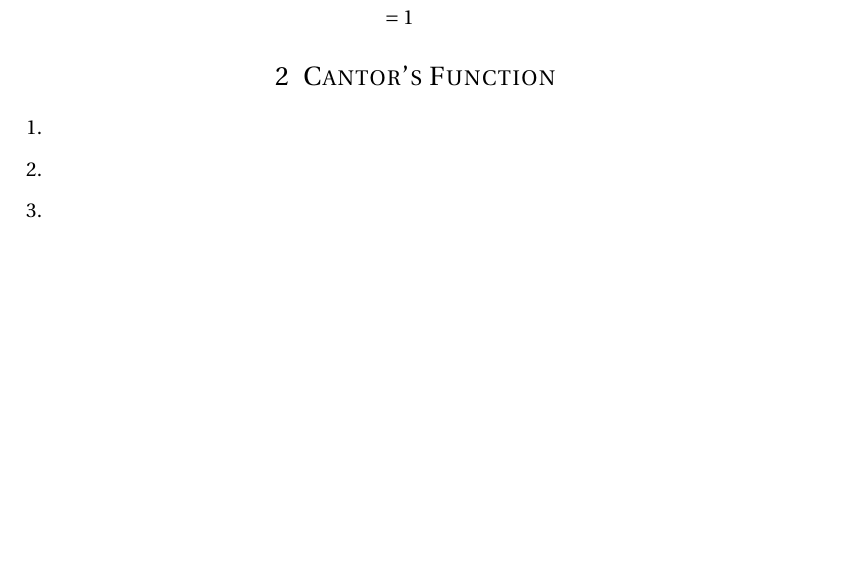
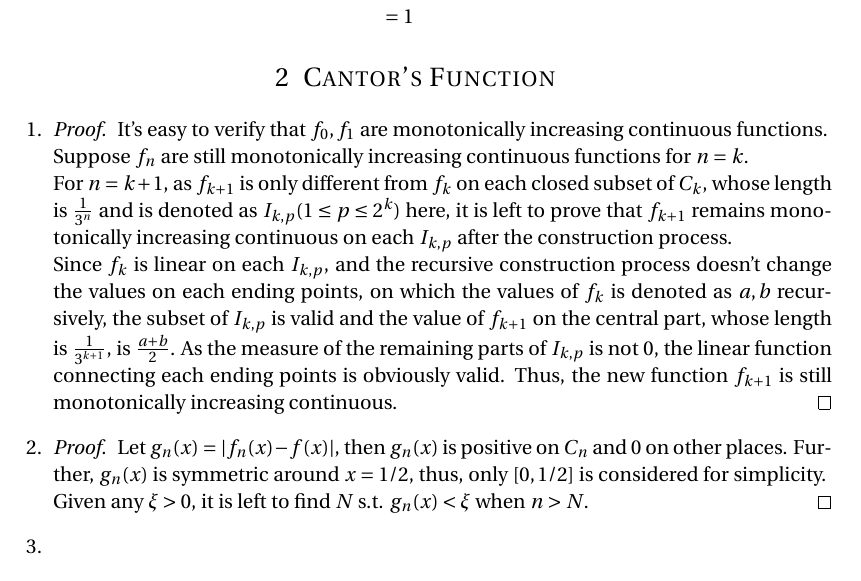
Before and after one commit to cangyu/LambdaFlow, a LaTeX problem sheet (VV570/HW3/assignment.tex): part of page 2 of 2 before the commit and part of page 2 of 3 after it, cut so that both start at the same text, the shorter picture padded with empty space. Compiled offline with pdfLaTeX.

Commit message:
add ex2-1

```diff
--- a/VV570/HW3/assignment.tex
+++ b/VV570/HW3/assignment.tex
@@ -124,9 +124,17 @@
 \section{Cantor's Function}
 	\begin{enumerate}
 		\item
-
+			\begin{proof}
+				It's easy to verify that $f_0, f_1$ are monotonically increasing continuous functions.\\
+				Suppose $f_n$ are still monotonically increasing continuous functions for $ n = k$.\\
+				For $n = k+1$, as $f_{k+1}$ is only different from $f_k$ on each closed subset of $C_k$, whose length is $\frac{1}{3^n}$ and is denoted as $I_{k, p} (1\leq p \leq 2^k$) here, it is left to prove that $f_{k+1}$ remains  monotonically increasing continuous on each $I_{k, p}$ after the construction process.\\
+				Since $f_k$ is linear on each $I_{k, p}$, and the recursive construction process doesn't change the values on each ending points, on which the values of $f_k$ is denoted as $a, b$ recursively, the subset of $I_{k, p}$ is valid and the value of $f_{k+1}$ on the central part, whose length is $\frac{1}{3^{k+1}}$, is $\frac{a+b}{2}$. As the measure of the remaining parts of $I_{k, p}$ is not 0, the linear function connecting each ending points is obviously valid. Thus, the new function $f_{k+1}$ is still  monotonically increasing continuous.
+			\end{proof}
 		\item
-
+			\begin{proof}
+				Let $g_n(x) = \vert f_n(x) - f(x) \vert$, then $g_n(x)$ is positive on $C_n$ and 0 on other places. Further, $g_n(x)$ is symmetric around $x = 1/2$, thus, only $[0, 1/2]$ is considered for simplicity.\\
+				Given any $\xi > 0$, it is left to find $N$ s.t. $g_n(x) < \xi$ when $n > N$.
+			\end{proof}
 		\item
 
 		\item
```
Also changed, not shown: VV570/HW3/assignment.pdf.
